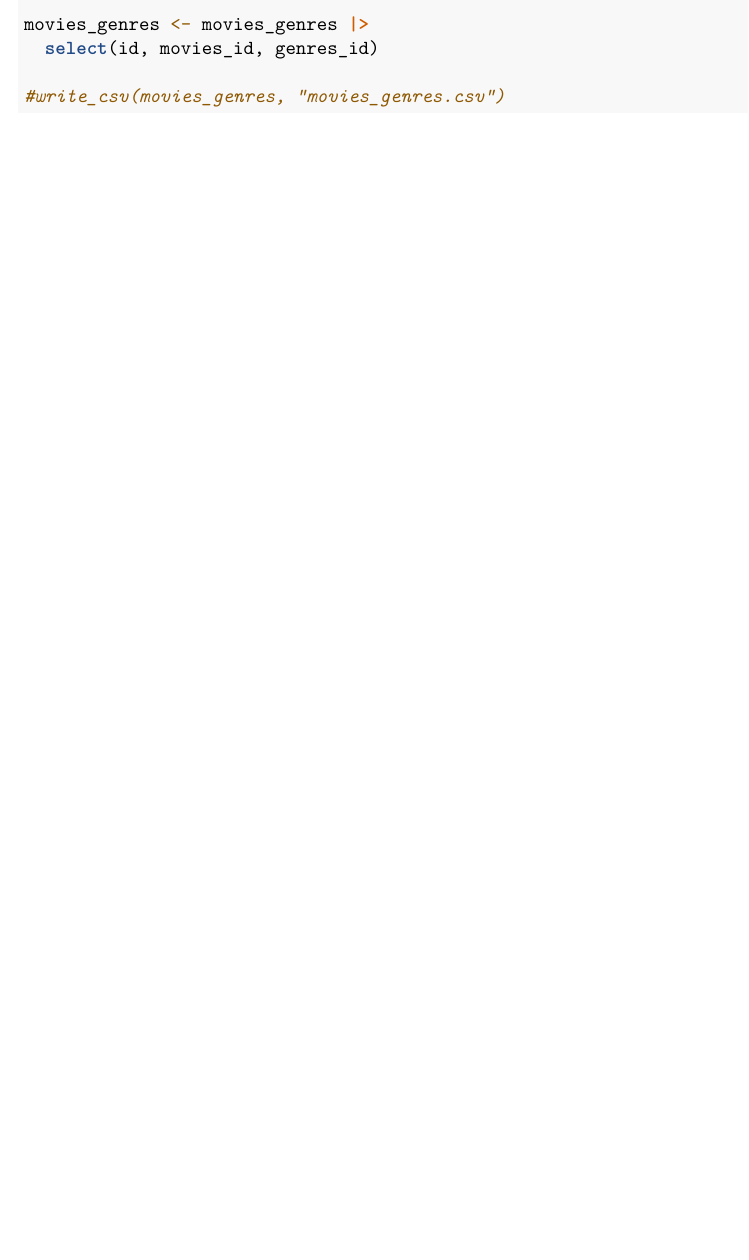
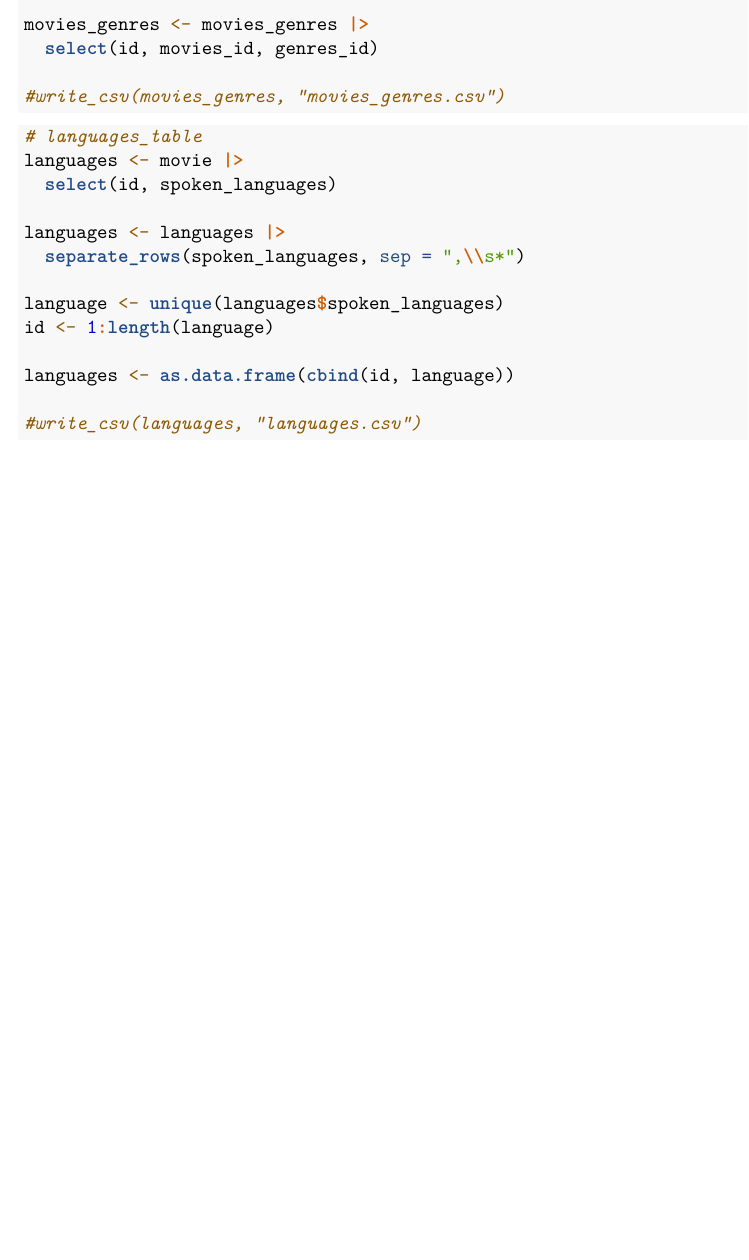
Before and after one commit to hemoses27/SQL_Project, an R Markdown document (Data_Normalization.Rmd): part of page 3 of 3, cut so that both start at the same text. Rendered offline with R 4.5, knitr and Pandoc, then LaTeX, with nearby package versions.

Commit message:
Normalize languages table and save to .csv

````diff
--- a/Data_Normalization.Rmd
+++ b/Data_Normalization.Rmd
@@ -94,3 +94,19 @@ movies_genres <- movies_genres |>
 
 #write_csv(movies_genres, "movies_genres.csv")
 ```
+
+```{r}
+# languages_table
+languages <- movie |>
+  select(id, spoken_languages)
+
+languages <- languages |>
+  separate_rows(spoken_languages, sep = ",\\s*")
+
+language <- unique(languages$spoken_languages)
+id <- 1:length(language)
+
+languages <- as.data.frame(cbind(id, language))
+
+#write_csv(languages, "languages.csv")
+```
````
